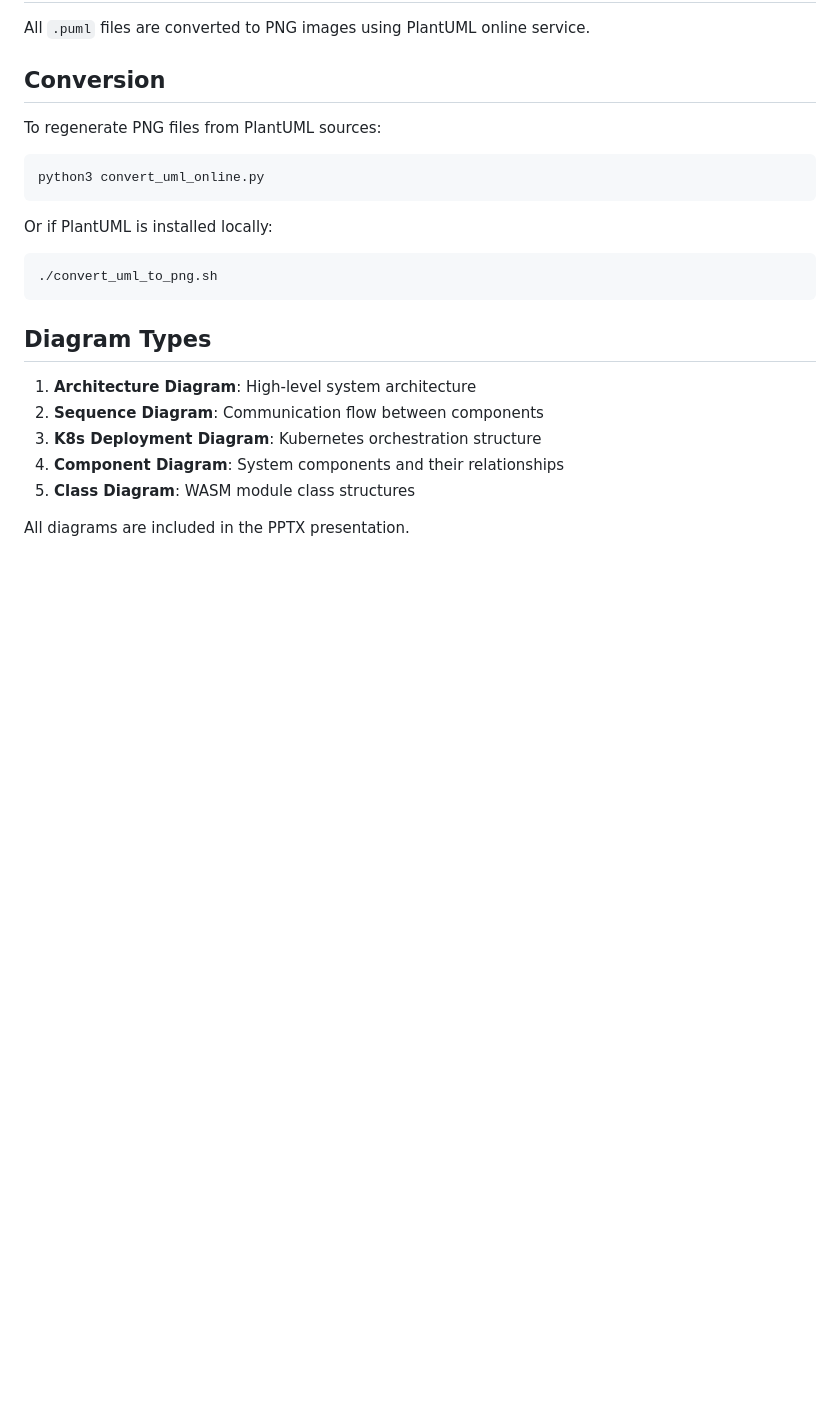
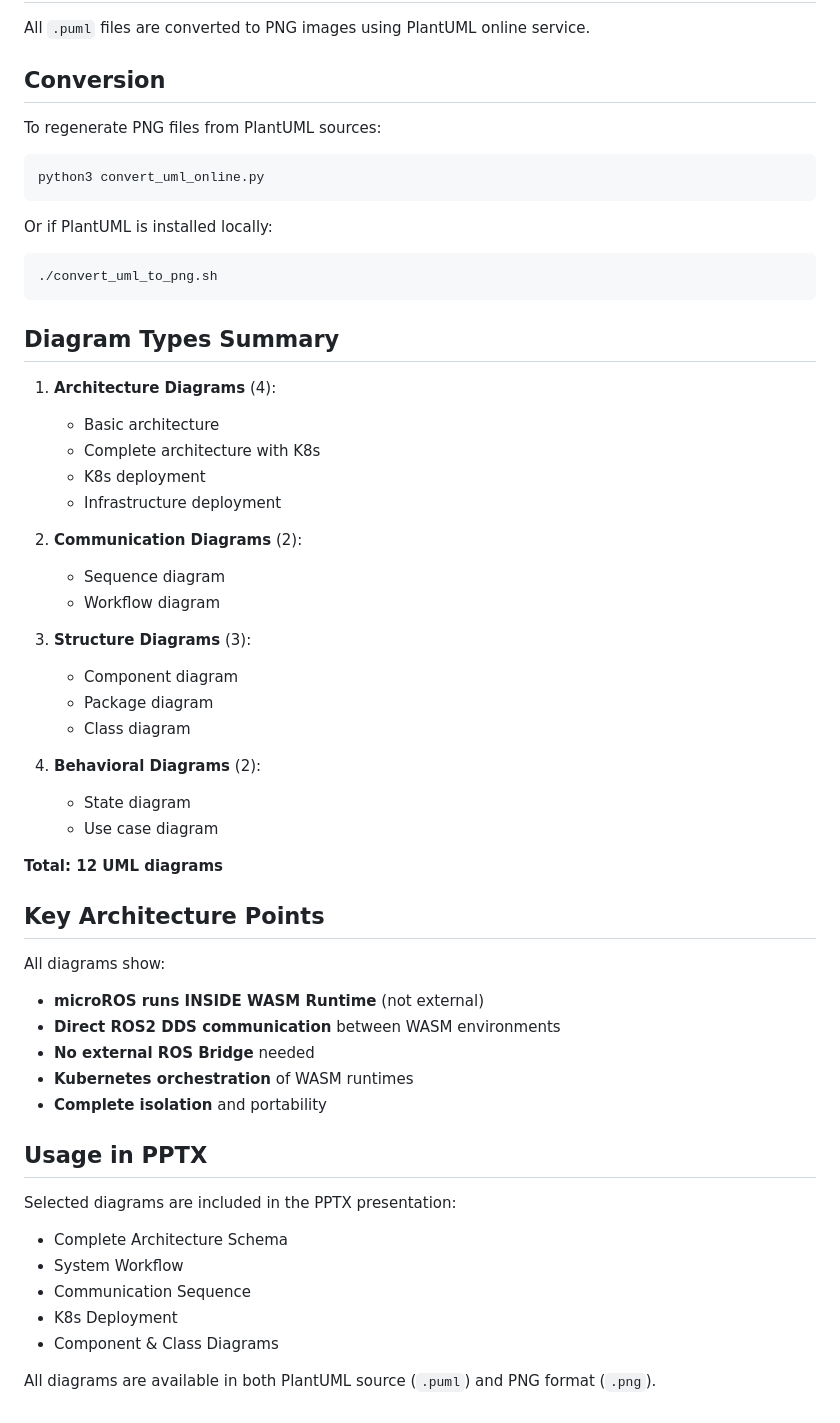
Before and after one commit to lucadagati/ros_wasm_example, a Markdown page: diagrams/README.md, the part around the change printed below. Drawn GitHub-style; blank space fills up the shorter version.

Commit message:
Add comprehensive UML diagrams (PlantUML)
- Added deployment_diagram.puml: Infrastructure deployment
- Added state_diagram.puml: State machine for microROS nodes
- Added package_diagram.puml: Package structure and organization
- Added use_case_diagram.puml: System use cases
- Added all_diagrams.puml: Master document
- Updated README.md with complete diagram list
- Total: 12 UML diagrams (PlantUML + PNG)
- All diagrams show microROS inside WASM with direct ROS2 DDS communication

````diff
--- a/diagrams/README.md
+++ b/diagrams/README.md
@@ -28,12 +49,45 @@ Or if PlantUML is installed locally:
 ./convert_uml_to_png.sh
 ```
 
-## Diagram Types
+## Diagram Types Summary
 
-1. **Architecture Diagram**: High-level system architecture
-2. **Sequence Diagram**: Communication flow between components
-3. **K8s Deployment Diagram**: Kubernetes orchestration structure
-4. **Component Diagram**: System components and their relationships
-5. **Class Diagram**: WASM module class structures
+1. **Architecture Diagrams** (4):
+   - Basic architecture
+   - Complete architecture with K8s
+   - K8s deployment
+   - Infrastructure deployment
 
-All diagrams are included in the PPTX presentation.
+2. **Communication Diagrams** (2):
+   - Sequence diagram
+   - Workflow diagram
+
+3. **Structure Diagrams** (3):
+   - Component diagram
+   - Package diagram
+   - Class diagram
+
+4. **Behavioral Diagrams** (2):
+   - State diagram
+   - Use case diagram
+
+**Total: 12 UML diagrams**
+
+## Key Architecture Points
+
+All diagrams show:
+- **microROS runs INSIDE WASM Runtime** (not external)
+- **Direct ROS2 DDS communication** between WASM environments
+- **No external ROS Bridge** needed
+- **Kubernetes orchestration** of WASM runtimes
+- **Complete isolation** and portability
+
+## Usage in PPTX
+
+Selected diagrams are included in the PPTX presentation:
+- Complete Architecture Schema
+- System Workflow
+- Communication Sequence
+- K8s Deployment
+- Component & Class Diagrams
+
+All diagrams are available in both PlantUML source (`.puml`) and PNG format (`.png`).
````
Also changed, not shown: other parts of diagrams/README.md (+26 -5 lines), diagrams/all_diagrams.png (added), diagrams/deployment_diagram.png (added), diagrams/package_diagram.png (added), diagrams/state_diagram.png (added), diagrams/use_case_diagram.png (added), 5 other files.
